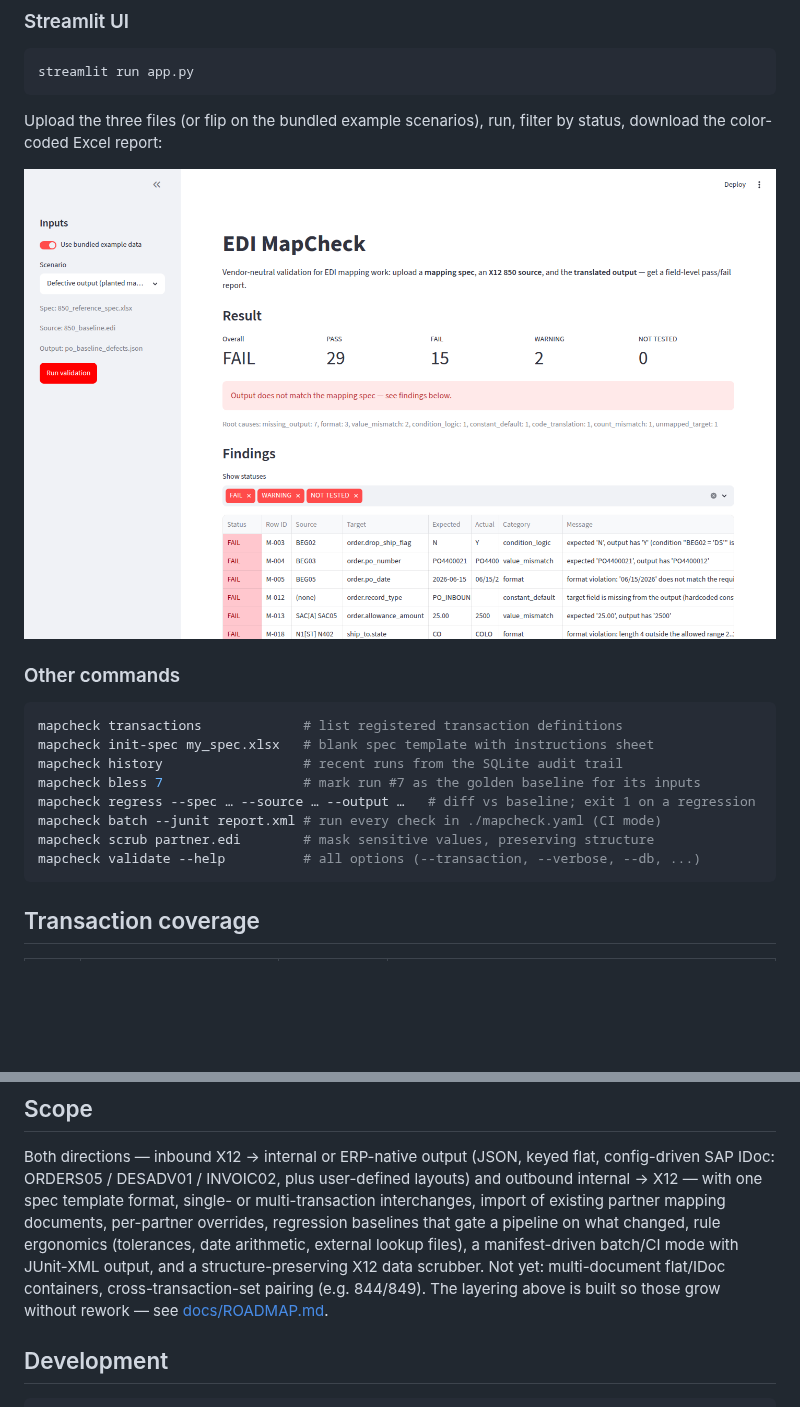
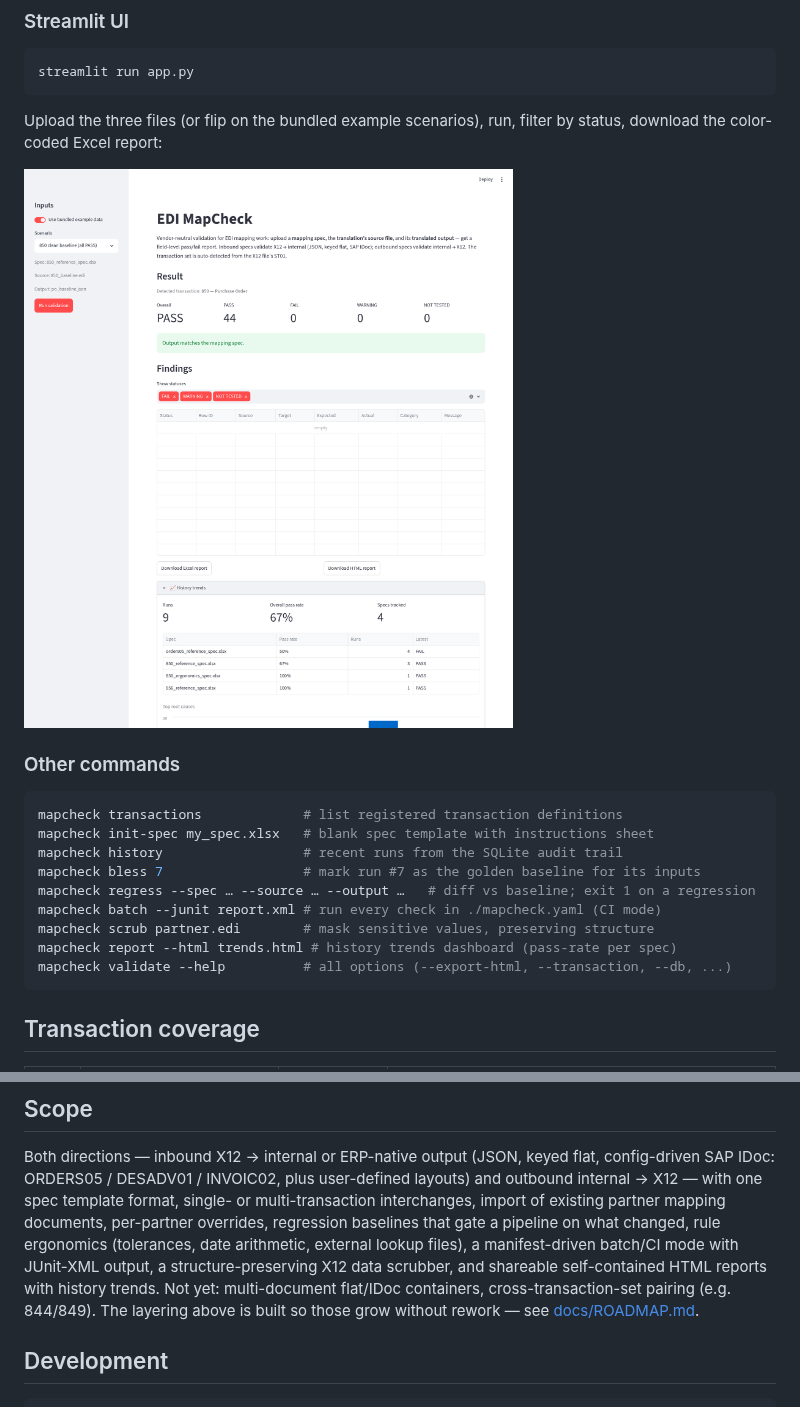
Before and after one commit to chapdad031167/EDI-Map-Check, a Markdown page: README.md, 2 parts joined by grey strips. Rendered like a GitHub page; pictures changed too: docs/screenshot_streamlit.png; blank space fills up the shorter version.

````diff
--- a/README.md
+++ b/README.md
@@ -117,7 +117,8 @@ mapcheck bless 7                  # mark run #7 as the golden baseline for its i
 mapcheck regress --spec … --source … --output …   # diff vs baseline; exit 1 on a regression
 mapcheck batch --junit report.xml # run every check in ./mapcheck.yaml (CI mode)
 mapcheck scrub partner.edi        # mask sensitive values, preserving structure
-mapcheck validate --help          # all options (--transaction, --verbose, --db, ...)
+mapcheck report --html trends.html # history trends dashboard (pass-rate per spec)
+mapcheck validate --help          # all options (--export-html, --transaction, --db, ...)
 ```
 
 ## Transaction coverage
@@ -565,9 +591,10 @@ format, single- or multi-transaction interchanges, import of existing
 partner mapping documents, per-partner overrides, regression baselines
 that gate a pipeline on what changed, rule ergonomics (tolerances, date
 arithmetic, external lookup files), a manifest-driven batch/CI mode with
-JUnit-XML output, and a structure-preserving X12 data scrubber. Not yet:
-multi-document flat/IDoc containers, cross-transaction-set pairing (e.g.
-844/849). The layering above is built
+JUnit-XML output, a structure-preserving X12 data scrubber, and shareable
+self-contained HTML reports with history trends. Not yet: multi-document
+flat/IDoc containers, cross-transaction-set pairing (e.g. 844/849). The
+layering above is built
 so those grow without rework — see [docs/ROADMAP.md](docs/ROADMAP.md).
 
 ## Development
````
Also changed, not shown: other parts of README.md (+25 -0 lines), docs/design/010-shareable-reporting.md (added, +142 -0 lines), docs/screenshot_html_report.png (added), 5 other files.
